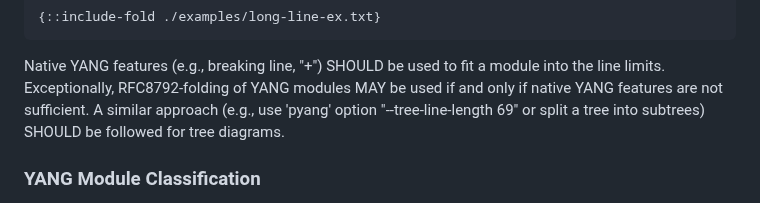
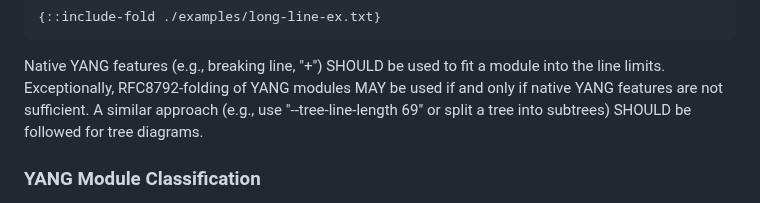
Before and after one commit to rgwilton/rfc8407bis, a Markdown page: draft-ietf-netmod-rfc8407bis.md, the part around the change. GitHub-like rendering.

```diff
--- a/draft-ietf-netmod-rfc8407bis.md
+++ b/draft-ietf-netmod-rfc8407bis.md
@@ -478,7 +478,7 @@ in the following example:
 
 Native YANG features (e.g., breaking line, "+") SHOULD be used to fit a module into the line limits.
 Exceptionally, RFC8792-folding of YANG modules MAY be used if and only if native YANG features are not sufficient.
-A similar approach (e.g., use 'pyang' option "--tree-line-length 69" or split a tree into subtrees) SHOULD be followed for tree diagrams.
+A similar approach (e.g., use "--tree-line-length 69" or split a tree into subtrees) SHOULD be followed for tree diagrams.
 
 ### YANG Module Classification
 
```
